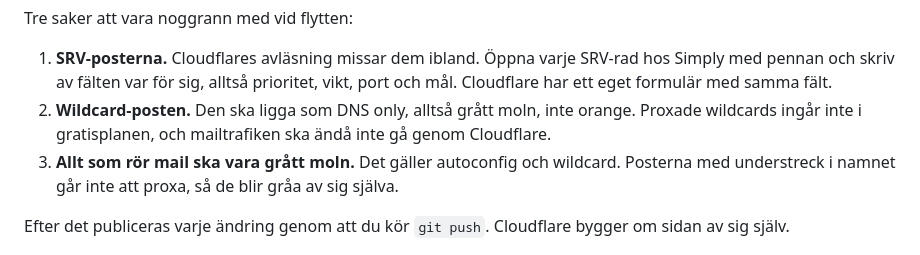
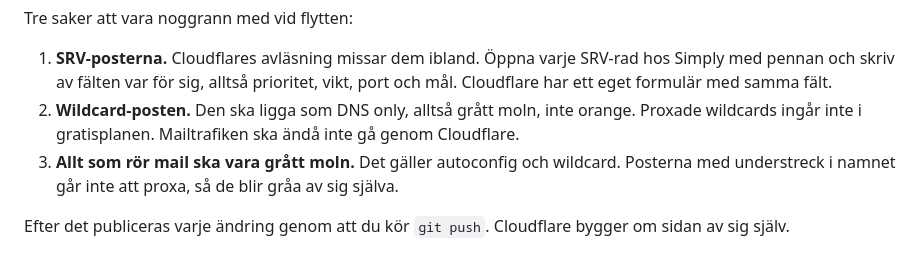
Before and after one commit to odqvistjonna-alt/jssgroup-se, a Markdown page: DEPLOY.md, the part around the change. GitHub-like rendering.

Commit message:
Dela upp en mening i DEPLOY
Co-Authored-By: Claude Opus 5 <noreply@anthropic.com>

```diff
--- a/DEPLOY.md
+++ b/DEPLOY.md
@@ -110,7 +110,7 @@ Tre saker att vara noggrann med vid flytten:
    med pennan och skriv av fälten var för sig, alltså prioritet, vikt, port och mål.
    Cloudflare har ett eget formulär med samma fält.
 2. **Wildcard-posten.** Den ska ligga som DNS only, alltså grått moln, inte orange. Proxade
-   wildcards ingår inte i gratisplanen, och mailtrafiken ska ändå inte gå genom Cloudflare.
+   wildcards ingår inte i gratisplanen. Mailtrafiken ska ändå inte gå genom Cloudflare.
 3. **Allt som rör mail ska vara grått moln.** Det gäller autoconfig och wildcard. Posterna
    med understreck i namnet går inte att proxa, så de blir gråa av sig själva.
 
```
